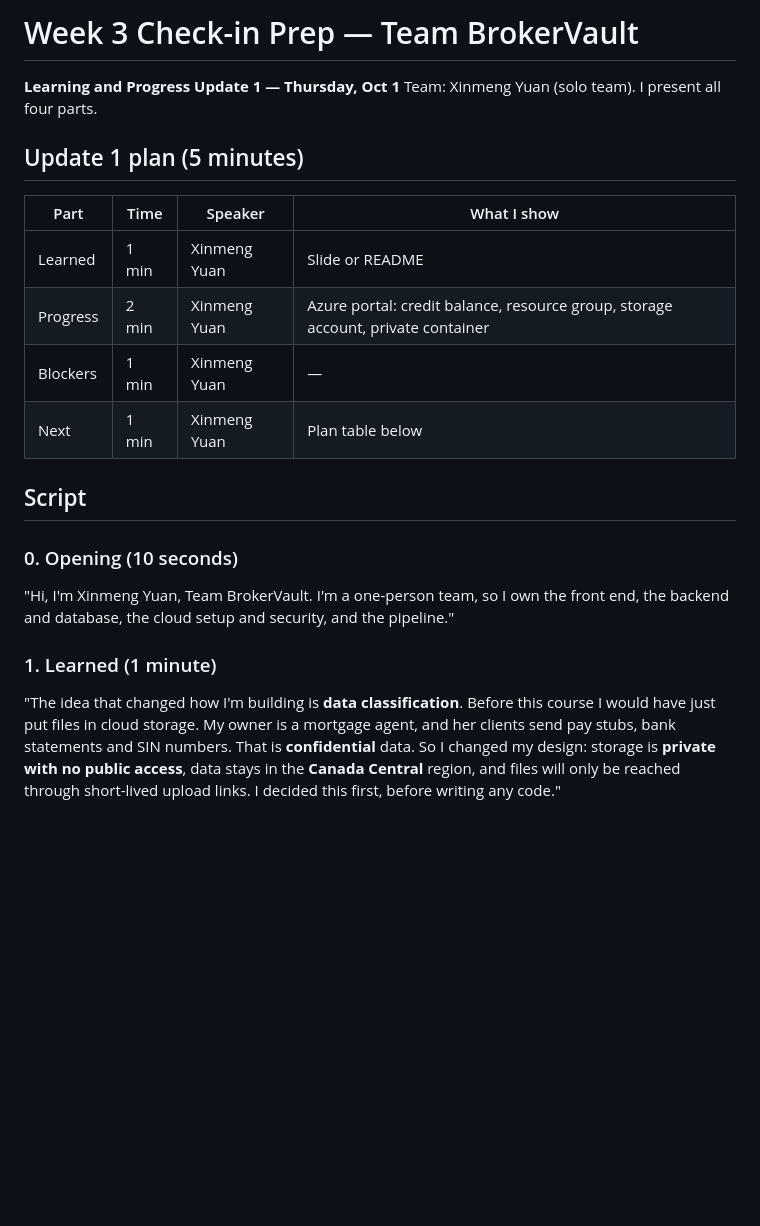
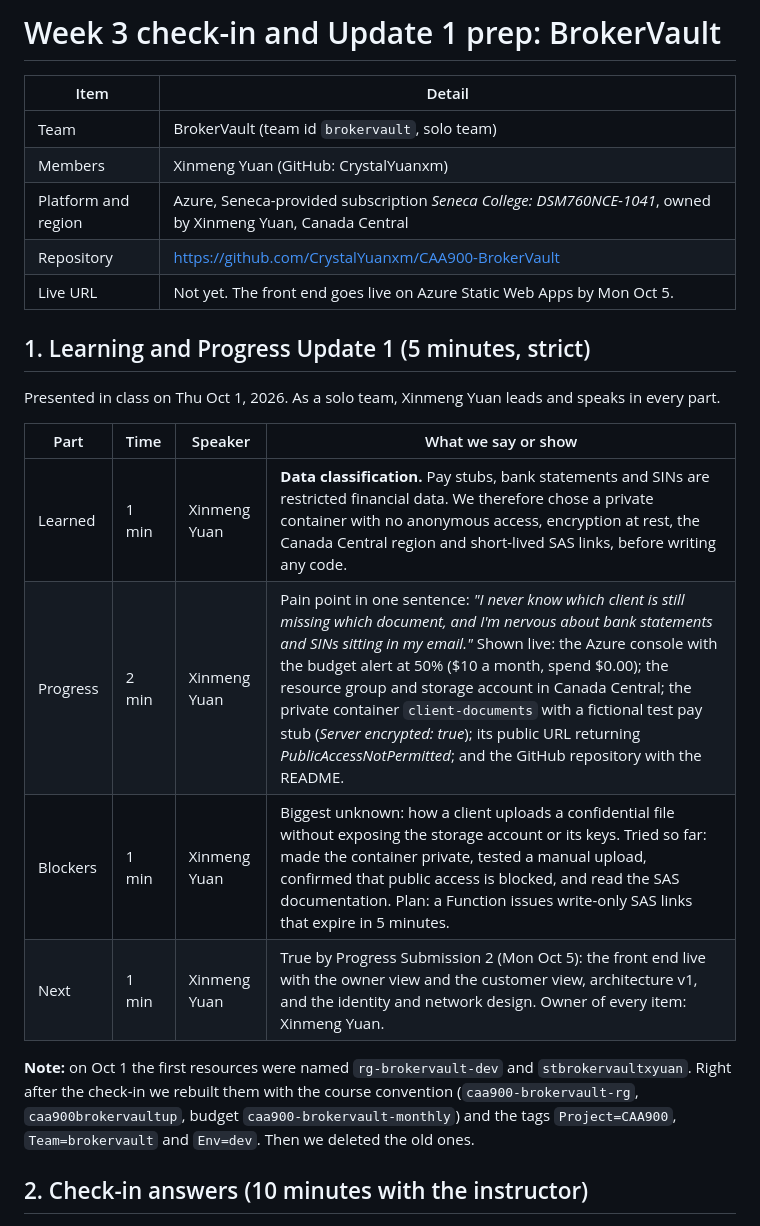
Before and after one commit to CrystalYuanxm/CAA900-BrokerVault, a Markdown page: docs/week-03-checkin-prep.md, the part around one of its changes. Drawn GitHub-style; blank space fills up the shorter version.

```diff
--- a/docs/week-03-checkin-prep.md
+++ b/docs/week-03-checkin-prep.md
@@ -1,22 +1,25 @@
-# Week 3 Check-in Prep — Team BrokerVault
+# Week 3 check-in and Update 1 prep: BrokerVault
 
-**Learning and Progress Update 1 — Thursday, Oct 1**
-Team: Xinmeng Yuan (solo team). I present all four parts.
+| Item | Detail |
+|-------|------------------------------|
+| Team | BrokerVault (team id `brokervault`, solo team) |
+| Members | Xinmeng Yuan (GitHub: CrystalYuanxm) |
+| Platform and region | Azure, Seneca-provided subscription *Seneca College: DSM760NCE-1041*, owned by Xinmeng Yuan, Canada Central |
+| Repository | <https://github.com/CrystalYuanxm/CAA900-BrokerVault> |
+| Live URL | Not yet. The front end goes live on Azure Static Web Apps by Mon Oct 5. |
 
-## Update 1 plan (5 minutes)
+## 1. Learning and Progress Update 1 (5 minutes, strict)
 
-| Part | Time | Speaker | What I show |
-|---|---|---|---|
-| Learned | 1 min | Xinmeng Yuan | Slide or README |
-| Progress | 2 min | Xinmeng Yuan | Azure portal: credit balance, resource group, storage account, private container |
-| Blockers | 1 min | Xinmeng Yuan | — |
-| Next | 1 min | Xinmeng Yuan | Plan table below |
+Presented in class on Thu Oct 1, 2026. As a solo team, Xinmeng Yuan leads and speaks in every part.
 
-## Script
+| Part | Time | Speaker | What we say or show |
+|------|----|--------|------------------------------------|
+| Learned | 1 min | Xinmeng Yuan | **Data classification.** Pay stubs, bank statements and SINs are restricted financial data. We therefore chose a private container with no anonymous access, encryption at rest, the Canada Central region and short-lived SAS links, before writing any code. |
+| Progress | 2 min | Xinmeng Yuan | Pain point in one sentence: *"I never know which client is still missing which document, and I'm nervous about bank statements and SINs sitting in my email."* Shown live: the Azure console with the budget alert at 50% ($10 a month, spend $0.00); the resource group and storage account in Canada Central; the private container `client-documents` with a fictional test pay stub (*Server encrypted: true*); its public URL returning *PublicAccessNotPermitted*; and the GitHub repository with the README. |
+| Blockers | 1 min | Xinmeng Yuan | Biggest unknown: how a client uploads a confidential file without exposing the storage account or its keys. Tried so far: made the container private, tested a manual upload, confirmed that public access is blocked, and read the SAS documentation. Plan: a Function issues write-only SAS links that expire in 5 minutes. |
+| Next | 1 min | Xinmeng Yuan | True by Progress Submission 2 (Mon Oct 5): the front end live with the owner view and the customer view, architecture v1, and the identity and network design. Owner of every item: Xinmeng Yuan. |
 
-### 0. Opening (10 seconds)
-"Hi, I'm Xinmeng Yuan, Team BrokerVault. I'm a one-person team, so I own the front end, the backend and database, the cloud setup and security, and the pipeline."
+**Note:** on Oct 1 the first resources were named `rg-brokervault-dev` and `stbrokervaultxyuan`. Right after the check-in we rebuilt them with the course convention (`caa900-brokervault-rg`, `caa900brokervaultup`, budget `caa900-brokervault-monthly`) and the tags `Project=CAA900`, `Team=brokervault` and `Env=dev`. Then we deleted the old ones.
 
-### 1. Learned (1 minute)
-"The idea that changed how I'm building is **data classification**. Before this course I would have just put files in cloud storage. My owner is a mortgage agent, and her clients send pay stubs, bank statements and SIN numbers. That is **confidential** data. So I changed my design: storage is **private with no public access**, data stays in the **Canada Central** region, and files will only be reached through short-lived upload links. I decided this first, before writing any code."
+## 2. Check-in answers (10 minutes with the instructor)
 
```
Also changed, not shown: other parts of docs/week-03-checkin-prep.md (+25 -39 lines), docs/readiness-gap-analysis.md (added, +31 -0 lines).
